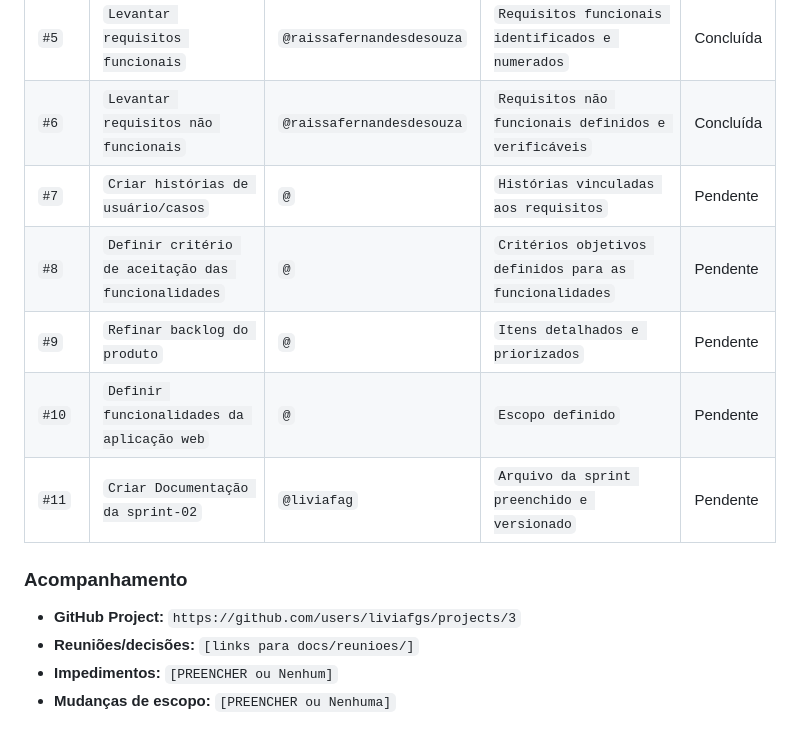
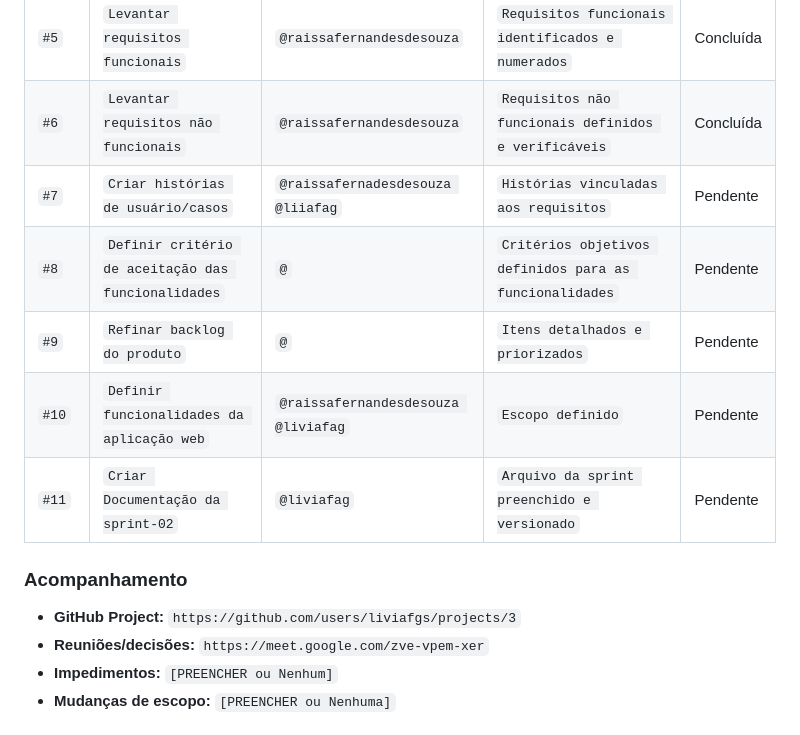
Before and after one commit to liviafgs/TrabalhoPratico-eng-software, a Markdown page: docs/sprints/sprint-02.md, the part around the change. GitHub-like rendering.

Commit message:
Update user story assignments in sprint-02.md

```diff
--- a/docs/sprints/sprint-02.md
+++ b/docs/sprints/sprint-02.md
@@ -63,16 +63,16 @@ Também serão definidos os requisitos funcionais e não funcionais, as históri
 |---|---|---|---|---|
 | `#5` | `Levantar requisitos funcionais` | `@raissafernandesdesouza` | `Requisitos funcionais identificados e numerados` | Concluída |
 | `#6` | `Levantar requisitos não funcionais` | `@raissafernandesdesouza` | `Requisitos não funcionais definidos e verificáveis` | Concluída |
-| `#7` | `Criar histórias de usuário/casos` | `@` | `Histórias vinculadas aos requisitos` | Pendente |
+| `#7` | `Criar histórias de usuário/casos` | `@raissafernadesdesouza @liiafag` | `Histórias vinculadas aos requisitos` | Pendente |
 | `#8` | `Definir critério de aceitação das funcionalidades` | `@` | `Critérios objetivos definidos para as funcionalidades` | Pendente |
 | `#9` | `Refinar backlog do produto` | `@` | `Itens detalhados e priorizados` | Pendente |
-| `#10` | `Definir funcionalidades da aplicação web` | `@` | `Escopo definido` | Pendente |
+| `#10` | `Definir funcionalidades da aplicação web` | `@raissafernandesdesouza @liviafag` | `Escopo definido` | Pendente |
 | `#11` | `Criar Documentação da sprint-02` | `@liviafag` | `Arquivo da sprint preenchido e versionado` | Pendente |
 
 ### Acompanhamento
 
 - **GitHub Project:** `https://github.com/users/liviafgs/projects/3`
-- **Reuniões/decisões:** `[links para docs/reunioes/]`
+- **Reuniões/decisões:** `https://meet.google.com/zve-vpem-xer`
 - **Impedimentos:** `[PREENCHER ou Nenhum]`
 - **Mudanças de escopo:** `[PREENCHER ou Nenhuma]`
 
```
